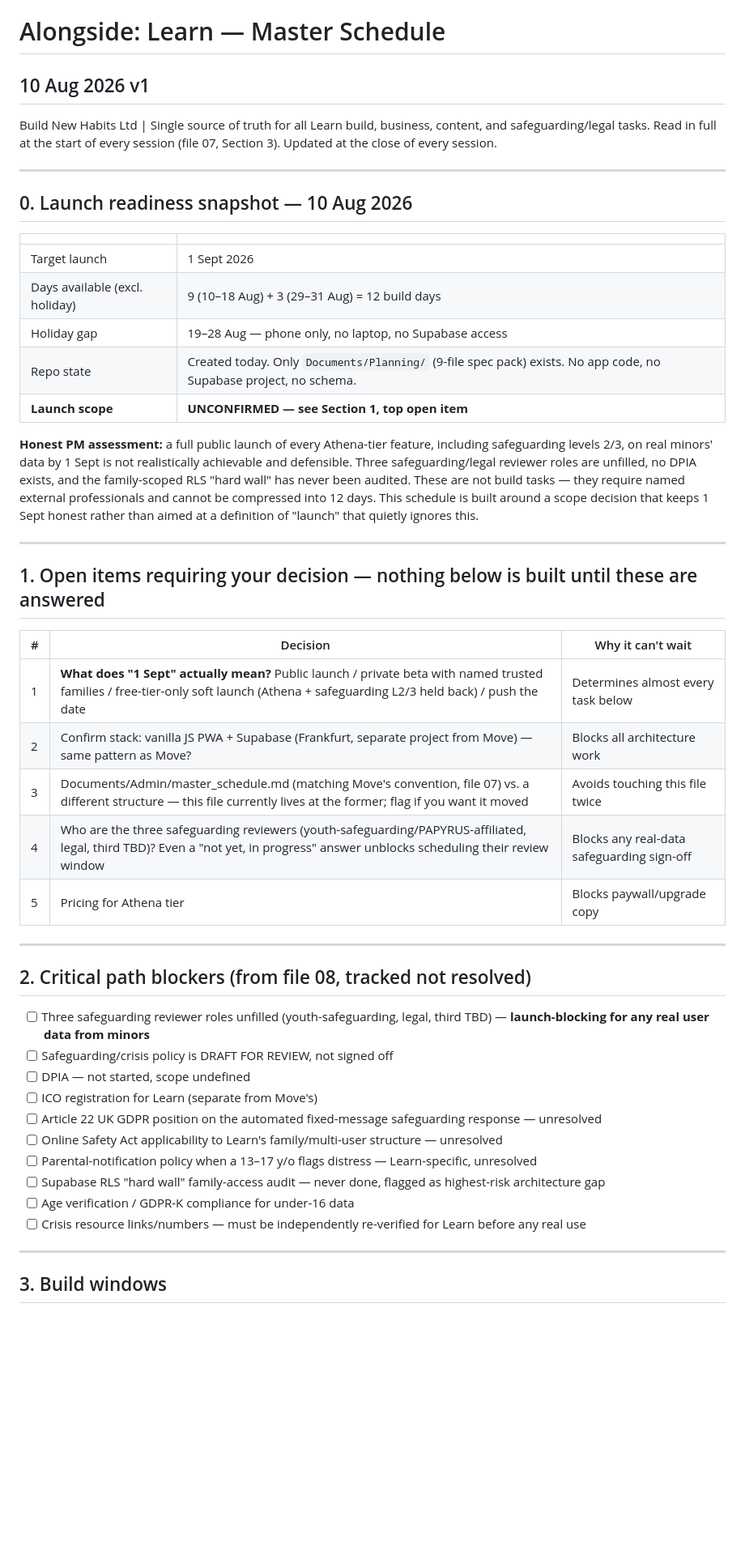
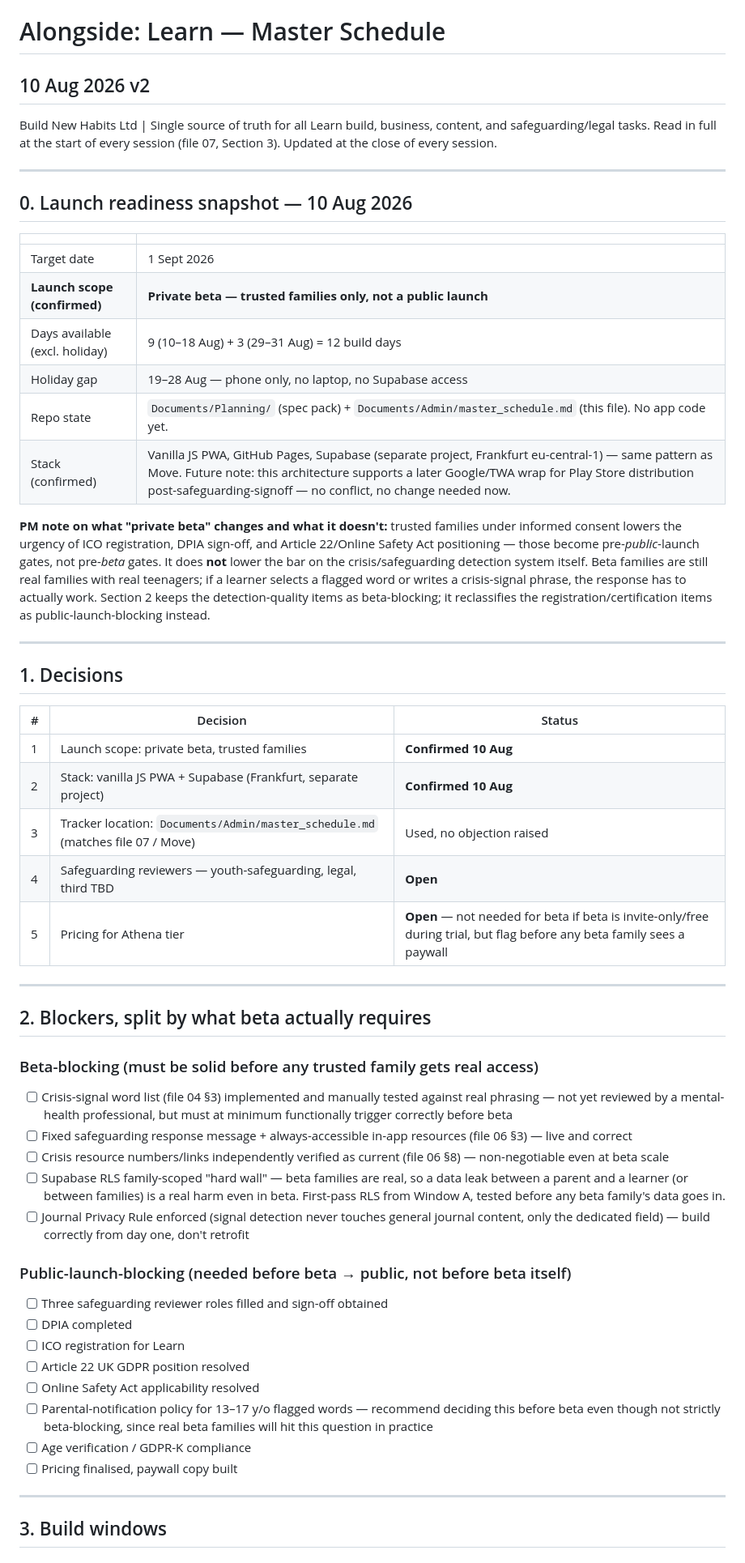
Before and after one commit to build-new-habits/Alongside-Learn, a Markdown page: Documents/Admin/master_schedule.md, the part around one of its changes. Shown at 81% size. Drawn GitHub-style; blank space fills up the shorter version.

Commit message:
Master schedule v2 - launch scope and stack confirmed

```diff
--- a/Documents/Admin/master_schedule.md
+++ b/Documents/Admin/master_schedule.md
@@ -1,5 +1,5 @@
 # Alongside: Learn — Master Schedule
-## 10 Aug 2026 v1
+## 10 Aug 2026 v2
 
 Build New Habits Ltd | Single source of truth for all Learn build, business, content, and safeguarding/legal tasks. Read in full at the start of every session (file 07, Section 3). Updated at the close of every session.
 
@@ -9,40 +9,47 @@ Build New Habits Ltd | Single source of truth for all Learn build, business, con
 
 | | |
 |---|---|
-| Target launch | 1 Sept 2026 |
+| Target date | 1 Sept 2026 |
+| **Launch scope (confirmed)** | **Private beta — trusted families only, not a public launch** |
 | Days available (excl. holiday) | 9 (10–18 Aug) + 3 (29–31 Aug) = 12 build days |
 | Holiday gap | 19–28 Aug — phone only, no laptop, no Supabase access |
-| Repo state | Created today. Only `Documents/Planning/` (9-file spec pack) exists. No app code, no Supabase project, no schema. |
-| **Launch scope** | **UNCONFIRMED — see Section 1, top open item** |
+| Repo state | `Documents/Planning/` (spec pack) + `Documents/Admin/master_schedule.md` (this file). No app code yet. |
+| Stack (confirmed) | Vanilla JS PWA, GitHub Pages, Supabase (separate project, Frankfurt eu-central-1) — same pattern as Move. Future note: this architecture supports a later Google/TWA wrap for Play Store distribution post-safeguarding-signoff — no conflict, no change needed now. |
 
-**Honest PM assessment:** a full public launch of every Athena-tier feature, including safeguarding levels 2/3, on real minors' data by 1 Sept is not realistically achievable and defensible. Three safeguarding/legal reviewer roles are unfilled, no DPIA exists, and the family-scoped RLS "hard wall" has never been audited. These are not build tasks — they require named external professionals and cannot be compressed into 12 days. This schedule is built around a scope decision that keeps 1 Sept honest rather than aimed at a definition of "launch" that quietly ignores this.
+**PM note on what "private beta" changes and what it doesn't:** trusted families under informed consent lowers the urgency of ICO registration, DPIA sign-off, and Article 22/Online Safety Act positioning — those become pre-*public*-launch gates, not pre-*beta* gates. It does **not** lower the bar on the crisis/safeguarding detection system itself. Beta families are still real families with real teenagers; if a learner selects a flagged word or writes a crisis-signal phrase, the response has to actually work. Section 2 keeps the detection-quality items as beta-blocking; it reclassifies the registration/certification items as public-launch-blocking instead.
 
 ---
 
-## 1. Open items requiring your decision — nothing below is built until these are answered
+## 1. Decisions
 
-| # | Decision | Why it can't wait |
+| # | Decision | Status |
 |---|---|---|
-| 1 | **What does "1 Sept" actually mean?** Public launch / private beta with named trusted families / free-tier-only soft launch (Athena + safeguarding L2/3 held back) / push the date | Determines almost every task below |
-| 2 | Confirm stack: vanilla JS PWA + Supabase (Frankfurt, separate project from Move) — same pattern as Move? | Blocks all architecture work |
-| 3 | Documents/Admin/master_schedule.md (matching Move's convention, file 07) vs. a different structure — this file currently lives at the former; flag if you want it moved | Avoids touching this file twice |
-| 4 | Who are the three safeguarding reviewers (youth-safeguarding/PAPYRUS-affiliated, legal, third TBD)? Even a "not yet, in progress" answer unblocks scheduling their review window | Blocks any real-data safeguarding sign-off |
-| 5 | Pricing for Athena tier | Blocks paywall/upgrade copy |
+| 1 | Launch scope: private beta, trusted families | **Confirmed 10 Aug** |
+| 2 | Stack: vanilla JS PWA + Supabase (Frankfurt, separate project) | **Confirmed 10 Aug** |
+| 3 | Tracker location: `Documents/Admin/master_schedule.md` (matches file 07 / Move) | Used, no objection raised |
+| 4 | Safeguarding reviewers — youth-safeguarding, legal, third TBD | **Open** |
+| 5 | Pricing for Athena tier | **Open** — not needed for beta if beta is invite-only/free during trial, but flag before any beta family sees a paywall |
 
 ---
 
-## 2. Critical path blockers (from file 08, tracked not resolved)
+## 2. Blockers, split by what beta actually requires
 
-- [ ] Three safeguarding reviewer roles unfilled (youth-safeguarding, legal, third TBD) — **launch-blocking for any real user data from minors**
-- [ ] Safeguarding/crisis policy is DRAFT FOR REVIEW, not signed off
-- [ ] DPIA — not started, scope undefined
-- [ ] ICO registration for Learn (separate from Move's)
-- [ ] Article 22 UK GDPR position on the automated fixed-message safeguarding response — unresolved
-- [ ] Online Safety Act applicability to Learn's family/multi-user structure — unresolved
-- [ ] Parental-notification policy when a 13–17 y/o flags distress — Learn-specific, unresolved
-- [ ] Supabase RLS "hard wall" family-access audit — never done, flagged as highest-risk architecture gap
-- [ ] Age verification / GDPR-K compliance for under-16 data
-- [ ] Crisis resource links/numbers — must be independently re-verified for Learn before any real use
+### Beta-blocking (must be solid before any trusted family gets real access)
+- [ ] Crisis-signal word list (file 04 §3) implemented and manually tested against real phrasing — not yet reviewed by a mental-health professional, but must at minimum functionally trigger correctly before beta
+- [ ] Fixed safeguarding response message + always-accessible in-app resources (file 06 §3) — live and correct
+- [ ] Crisis resource numbers/links independently verified as current (file 06 §8) — non-negotiable even at beta scale
+- [ ] Supabase RLS family-scoped "hard wall" — beta families are real, so a data leak between a parent and a learner (or between families) is a real harm even in beta. First-pass RLS from Window A, tested before any beta family's data goes in.
+- [ ] Journal Privacy Rule enforced (signal detection never touches general journal content, only the dedicated field) — build correctly from day one, don't retrofit
+
+### Public-launch-blocking (needed before beta → public, not before beta itself)
+- [ ] Three safeguarding reviewer roles filled and sign-off obtained
+- [ ] DPIA completed
+- [ ] ICO registration for Learn
+- [ ] Article 22 UK GDPR position resolved
+- [ ] Online Safety Act applicability resolved
+- [ ] Parental-notification policy for 13–17 y/o flagged words — recommend deciding this before beta even though not strictly beta-blocking, since real beta families will hit this question in practice
+- [ ] Age verification / GDPR-K compliance
+- [ ] Pricing finalised, paywall copy built
 
 ---
 
```
Also changed, not shown: other parts of Documents/Admin/master_schedule.md (+23 -24 lines).
